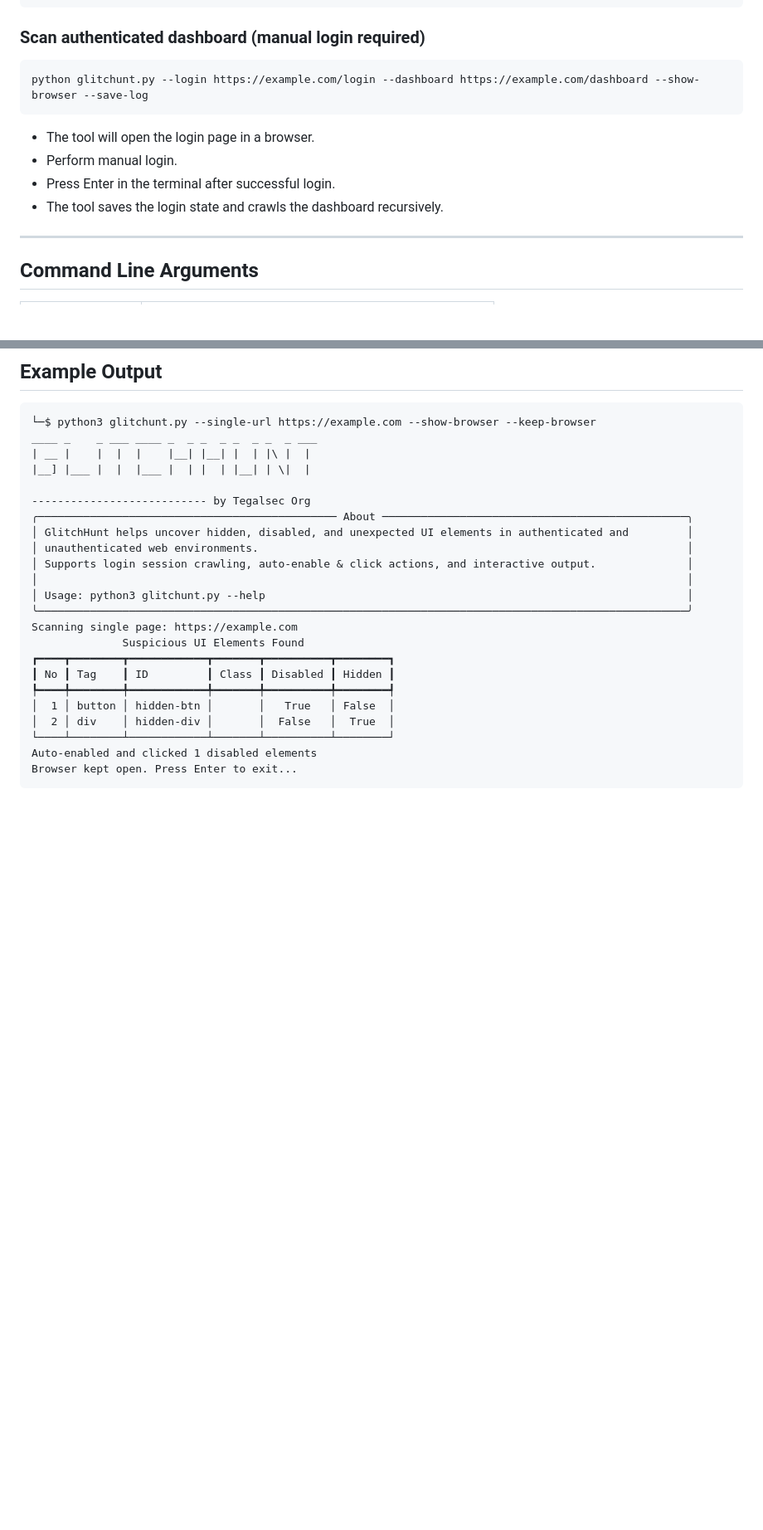
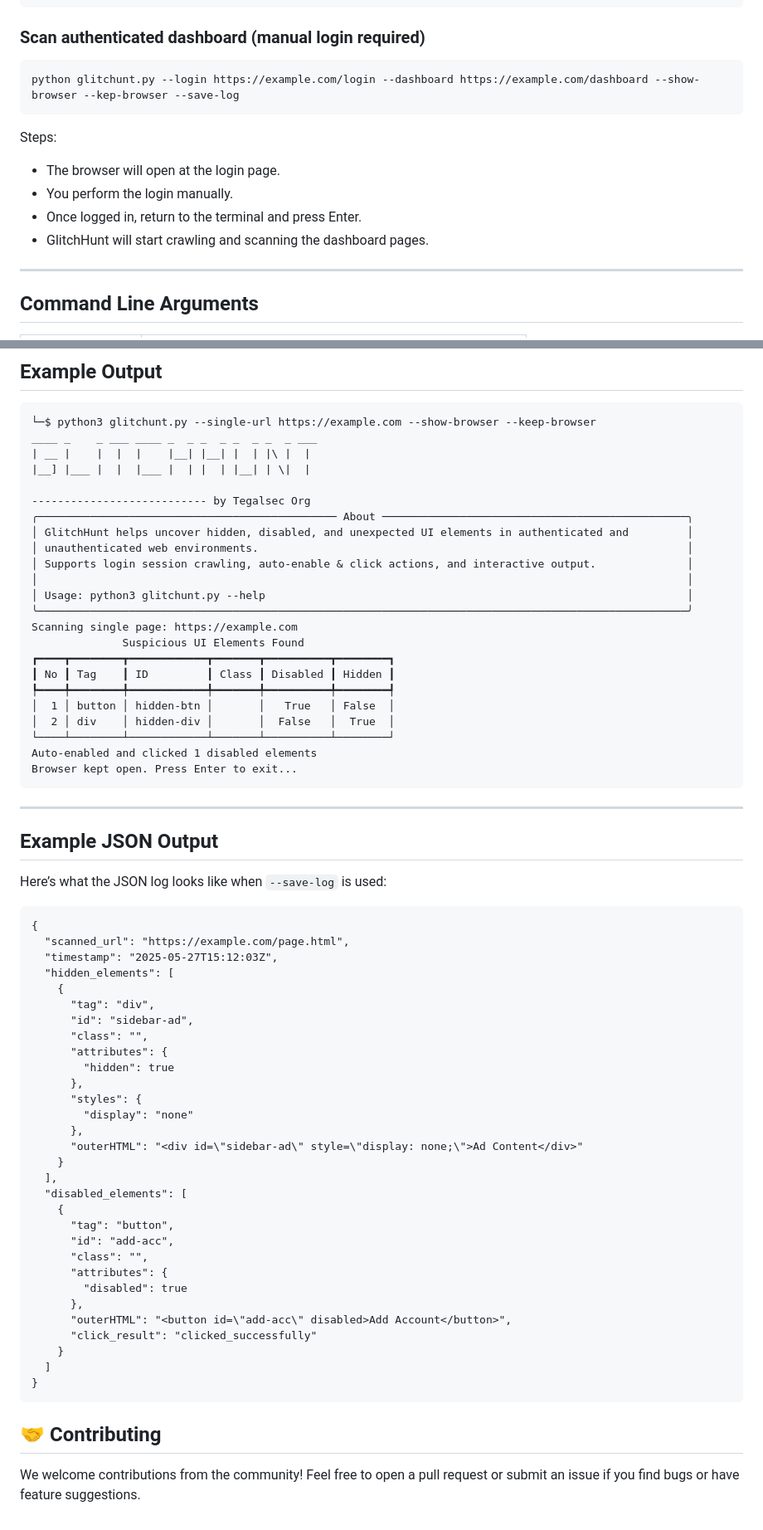
Before and after one commit to tegal1337/glitchunt, a Markdown page: README.md, 2 parts joined by grey strips. Shown at 83% size. GitHub-like rendering; blank space fills up the shorter version.

````diff
--- a/README.md
+++ b/README.md
@@ -40,13 +41,15 @@ python glitchunt.py --single-url https://example.com/page.html --show-browser --
 ### Scan authenticated dashboard (manual login required)
 
 ```bash
-python glitchunt.py --login https://example.com/login --dashboard https://example.com/dashboard --show-browser --save-log
+python glitchunt.py --login https://example.com/login --dashboard https://example.com/dashboard --show-browser --kep-browser --save-log
 ```
 
-- The tool will open the login page in a browser.
-- Perform manual login.
-- Press Enter in the terminal after successful login.
-- The tool saves the login state and crawls the dashboard recursively.
+Steps:
+
+- The browser will open at the login page.
+- You perform the login manually.
+- Once logged in, return to the terminal and press Enter.
+- GlitchHunt will start crawling and scanning the dashboard pages.
 
 ---
 
@@ -90,3 +94,41 @@ Scanning single page: https://example.com
 Auto-enabled and clicked 1 disabled elements
 Browser kept open. Press Enter to exit...
 ```
+---
+## Example JSON Output
+
+Here’s what the JSON log looks like when `--save-log` is used:
+```
+{
+  "scanned_url": "https://example.com/page.html",
+  "timestamp": "2025-05-27T15:12:03Z",
+  "hidden_elements": [
+    {
+      "tag": "div",
+      "id": "sidebar-ad",
+      "class": "",
+      "attributes": {
+        "hidden": true
+      },
+      "styles": {
+        "display": "none"
+      },
+      "outerHTML": "<div id=\"sidebar-ad\" style=\"display: none;\">Ad Content</div>"
+    }
+  ],
+  "disabled_elements": [
+    {
+      "tag": "button",
+      "id": "add-acc",
+      "class": "",
+      "attributes": {
+        "disabled": true
+      },
+      "outerHTML": "<button id=\"add-acc\" disabled>Add Account</button>",
+      "click_result": "clicked_successfully"
+    }
+  ]
+}
+```
+## 🤝 Contributing
+We welcome contributions from the community! Feel free to open a pull request or submit an issue if you find bugs or have feature suggestions.
````
Also changed, not shown: other parts of README.md (+4 -2 lines).
